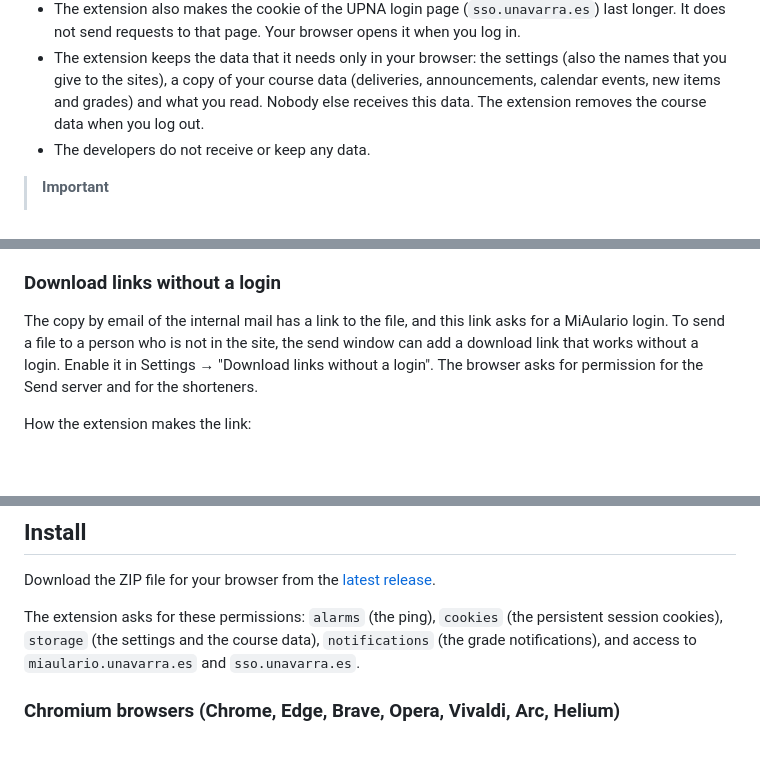
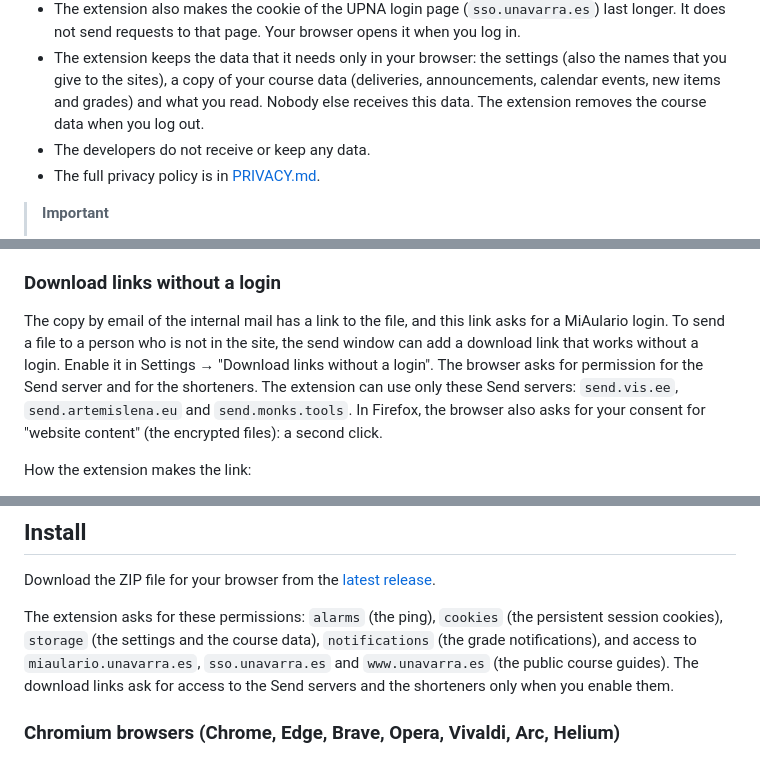
Before and after one commit to chareca/aulario-plus, a Markdown page: README.md, 3 parts joined by grey strips. Drawn GitHub-style; blank space fills up the shorter version.

```diff
--- a/README.md
+++ b/README.md
@@ -11,6 +11,7 @@ The interface is in Spanish. You can change it to English in the settings.
 - The extension also makes the cookie of the UPNA login page (`sso.unavarra.es`) last longer. It does not send requests to that page. Your browser opens it when you log in.
 - The extension keeps the data that it needs only in your browser: the settings (also the names that you give to the sites), a copy of your course data (deliveries, announcements, calendar events, new items and grades) and what you read. Nobody else receives this data. The extension removes the course data when you log out.
 - The developers do not receive or keep any data.
+- The full privacy policy is in [PRIVACY.md](PRIVACY.md).
 
 > **Important**
 > - The UPNA did not make this extension and does not support it.
@@ -72,7 +73,7 @@ The "Correo interno" of MiAulario is the Messages tool of each site. It sends on
 
 ### Download links without a login
 
-The copy by email of the internal mail has a link to the file, and this link asks for a MiAulario login. To send a file to a person who is not in the site, the send window can add a download link that works without a login. Enable it in Settings → "Download links without a login". The browser asks for permission for the Send server and for the shorteners.
+The copy by email of the internal mail has a link to the file, and this link asks for a MiAulario login. To send a file to a person who is not in the site, the send window can add a download link that works without a login. Enable it in Settings → "Download links without a login". The browser asks for permission for the Send server and for the shorteners. The extension can use only these Send servers: `send.vis.ee`, `send.artemislena.eu` and `send.monks.tools`. In Firefox, the browser also asks for your consent for "website content" (the encrypted files): a second click.
 
 How the extension makes the link:
 
@@ -142,7 +143,7 @@ The extension reads your course data from MiAulario with these requests:
 
 Download the ZIP file for your browser from the [latest release](https://github.com/chareca/aulario-plus/releases/latest).
 
-The extension asks for these permissions: `alarms` (the ping), `cookies` (the persistent session cookies), `storage` (the settings and the course data), `notifications` (the grade notifications), and access to `miaulario.unavarra.es` and `sso.unavarra.es`.
+The extension asks for these permissions: `alarms` (the ping), `cookies` (the persistent session cookies), `storage` (the settings and the course data), `notifications` (the grade notifications), and access to `miaulario.unavarra.es`, `sso.unavarra.es` and `www.unavarra.es` (the public course guides). The download links ask for access to the Send servers and the shorteners only when you enable them.
 
 ### Chromium browsers (Chrome, Edge, Brave, Opera, Vivaldi, Arc, Helium)
 
```
Also changed, not shown: PRIVACY.md (added, +95 -0 lines).
